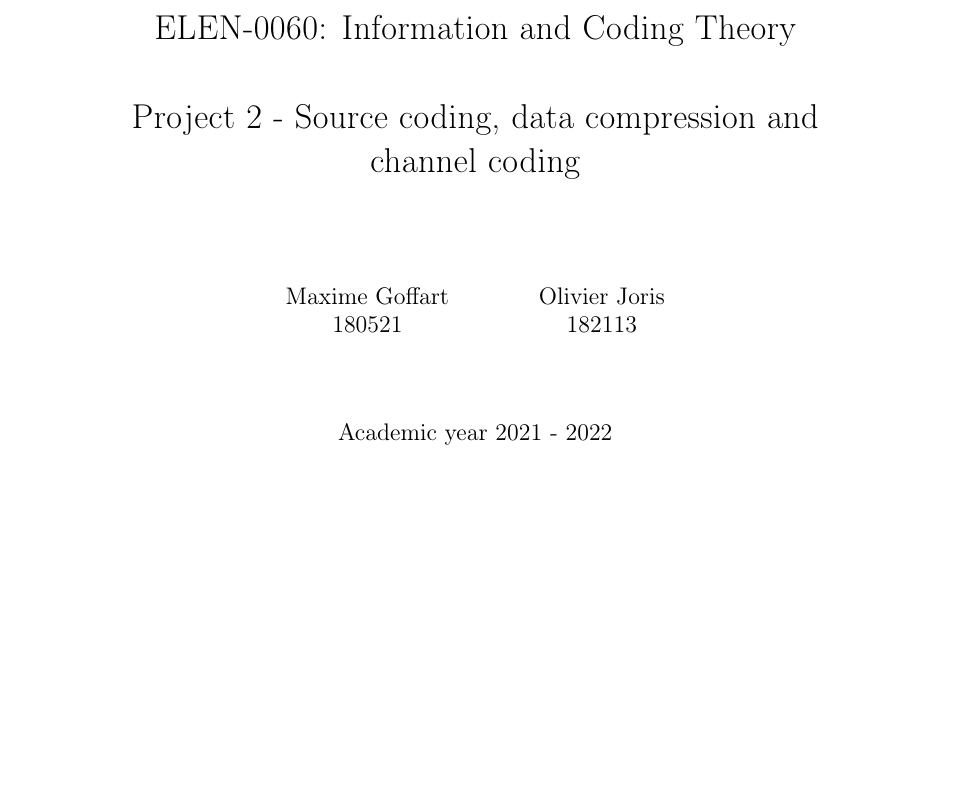
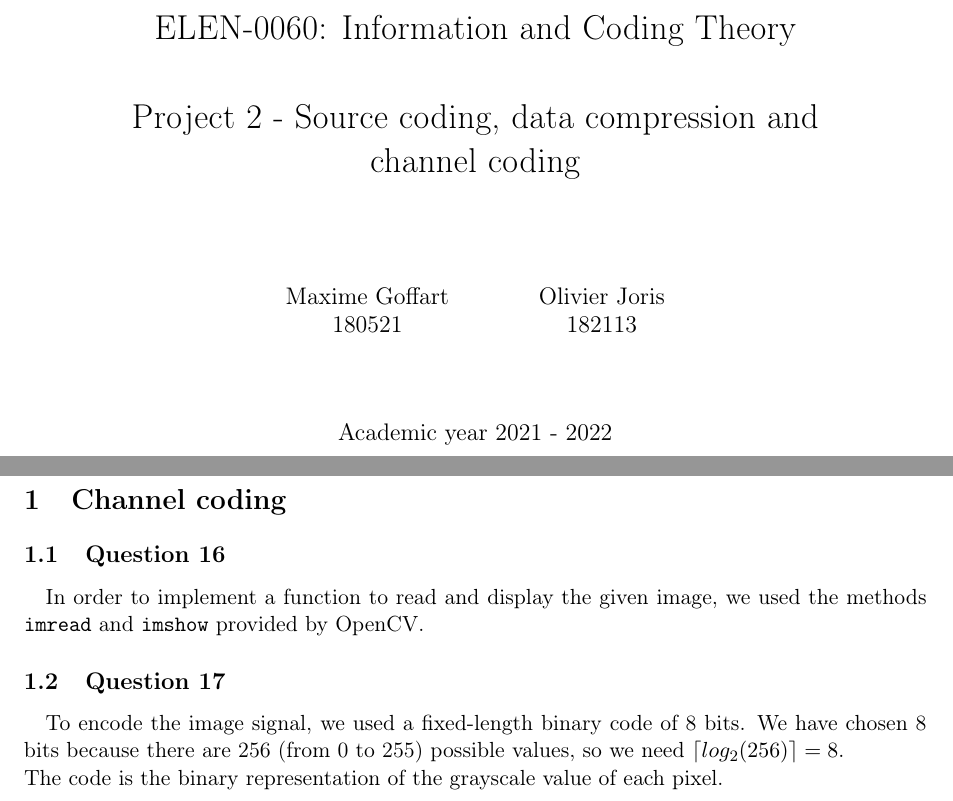
Before and after one commit to OlivierJoris/Source-coding-data-compression-and-channel-coding, a LaTeX document (report/s180521s182113.tex): part of the page before the commit and two parts of pages 1 and 2 of 2 after it, the two joined at a grey line, cut so that both start at the same text, the shorter picture padded with empty space. Compiled offline with pdfLaTeX.

Commit message:
Part 3 - questions 16 & 17

```diff
--- a/report/s180521s182113.tex
+++ b/report/s180521s182113.tex
@@ -58,6 +58,20 @@
 
 % CONTENT %
 
+
+
+%%%%%%%%%%%%%%%%%%%%%%%%%%%%%%%%%%%%%%%%%%
+\section{Channel coding}
+
+\subsection{Question 16}
+\paragraph{}In order to implement a function to read and display the given image, we used the methods \texttt{imread} and \texttt{imshow} provided by OpenCV.
+
+%%%%%
+
+\subsection{Question 17}
+\paragraph{}To encode the image signal, we used a fixed-length binary code of 8 bits. We have chosen 8 bits because there are 256 (from 0 to 255) possible values, so we need $\lceil log_2(256) \rceil =8$.\\
+The code is the binary representation of the grayscale value of each pixel.
+
 %%%%%%%%%%%%%%%%%%%%%%%%%%%%%%%%%%%%%%%%%%
 
 \end{document}
```
Also changed, not shown: report/s180521s182113.pdf, 1 other file.
